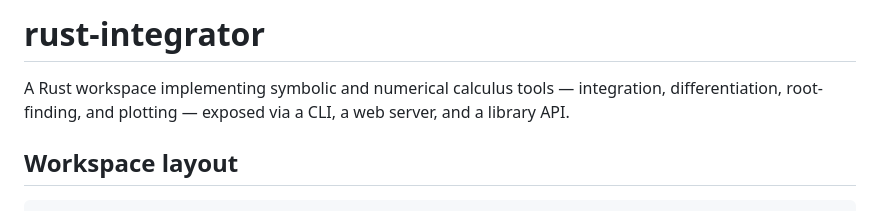
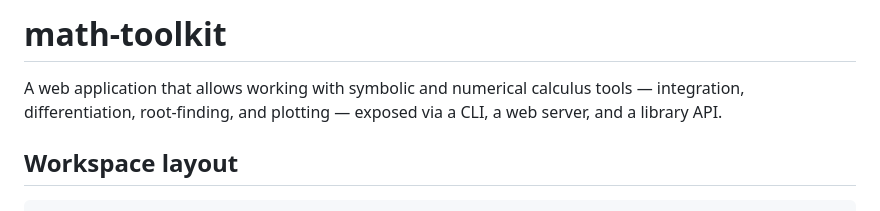
Before and after one commit to rrufai/math-toolkit, a Markdown page: README.md, the part around the change. Drawn GitHub-style.

Commit message:
Rename project from rust-integrator to math-toolkit

```diff
--- a/README.md
+++ b/README.md
@@ -1,6 +1,6 @@
-# rust-integrator
+# math-toolkit
 
-A Rust workspace implementing symbolic and numerical calculus tools — integration, differentiation, root-finding, and plotting — exposed via a CLI, a web server, and a library API.
+A web application that allows working with symbolic and numerical calculus tools — integration, differentiation, root-finding, and plotting — exposed via a CLI, a web server, and a library API.
 
 ## Workspace layout
 
```
